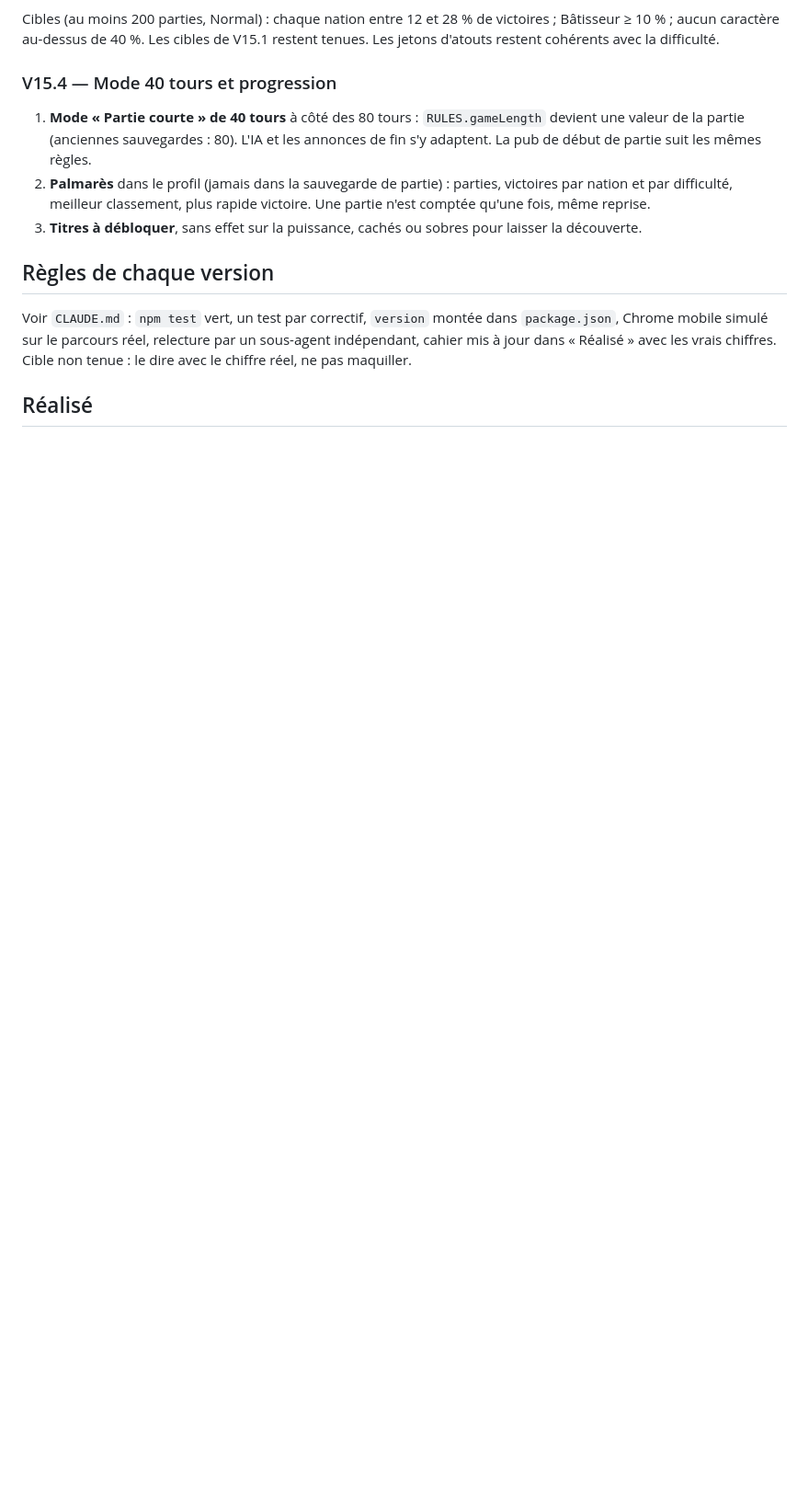
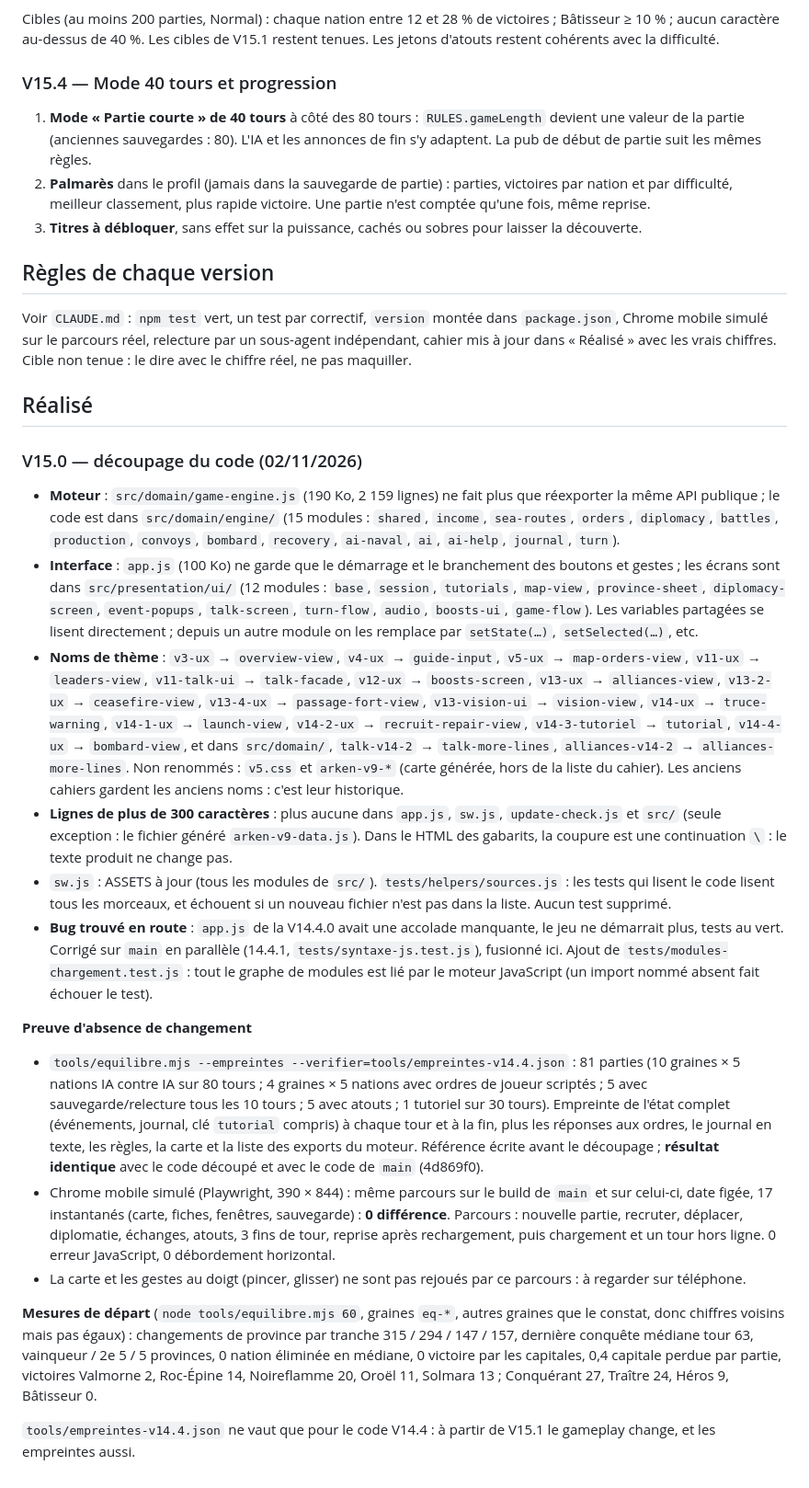
Before and after one commit to scuillerjack-oss/frontieres-arken, a Markdown page: docs/V15-cahier-des-charges.md, the part around the change. Shown at 92% size. Drawn GitHub-style; blank space fills up the shorter version.

Commit message:
V15.0 : cahier complété (section Réalisé) et CLAUDE.md à jour
Co-Authored-By: Claude Opus 5.5 <noreply@anthropic.com>
Claude-Session: https://claude.ai/code/session_01R4W3AetSH2VGfLmybPDecv

```diff
--- a/docs/V15-cahier-des-charges.md
+++ b/docs/V15-cahier-des-charges.md
@@ -80,3 +80,43 @@ le parcours réel, relecture par un sous-agent indépendant, cahier mis à jour
 Cible non tenue : le dire avec le chiffre réel, ne pas maquiller.
 
 ## Réalisé
+
+### V15.0 — découpage du code (02/11/2026)
+- **Moteur** : `src/domain/game-engine.js` (190 Ko, 2 159 lignes) ne fait plus que réexporter la même API publique ; le code est
+  dans `src/domain/engine/` (15 modules : `shared`, `income`, `sea-routes`, `orders`, `diplomacy`, `battles`, `production`,
+  `convoys`, `bombard`, `recovery`, `ai-naval`, `ai`, `ai-help`, `journal`, `turn`).
+- **Interface** : `app.js` (100 Ko) ne garde que le démarrage et le branchement des boutons et gestes ; les écrans sont dans
+  `src/presentation/ui/` (12 modules : `base`, `session`, `tutorials`, `map-view`, `province-sheet`, `diplomacy-screen`,
+  `event-popups`, `talk-screen`, `turn-flow`, `audio`, `boosts-ui`, `game-flow`). Les variables partagées se lisent directement ;
+  depuis un autre module on les remplace par `setState(…)`, `setSelected(…)`, etc.
+- **Noms de thème** : `v3-ux` → `overview-view`, `v4-ux` → `guide-input`, `v5-ux` → `map-orders-view`, `v11-ux` → `leaders-view`,
+  `v11-talk-ui` → `talk-facade`, `v12-ux` → `boosts-screen`, `v13-ux` → `alliances-view`, `v13-2-ux` → `ceasefire-view`,
+  `v13-4-ux` → `passage-fort-view`, `v13-vision-ui` → `vision-view`, `v14-ux` → `truce-warning`, `v14-1-ux` → `launch-view`,
+  `v14-2-ux` → `recruit-repair-view`, `v14-3-tutoriel` → `tutorial`, `v14-4-ux` → `bombard-view`, et dans `src/domain/`,
+  `talk-v14-2` → `talk-more-lines`, `alliances-v14-2` → `alliances-more-lines`. Non renommés : `v5.css` et `arken-v9-*`
+  (carte générée, hors de la liste du cahier). Les anciens cahiers gardent les anciens noms : c'est leur historique.
+- **Lignes de plus de 300 caractères** : plus aucune dans `app.js`, `sw.js`, `update-check.js` et `src/` (seule exception : le
+  fichier généré `arken-v9-data.js`). Dans le HTML des gabarits, la coupure est une continuation `\` : le texte produit ne change pas.
+- `sw.js` : ASSETS à jour (tous les modules de `src/`). `tests/helpers/sources.js` : les tests qui lisent le code lisent tous les
+  morceaux, et échouent si un nouveau fichier n'est pas dans la liste. Aucun test supprimé.
+- **Bug trouvé en route** : `app.js` de la V14.4.0 avait une accolade manquante, le jeu ne démarrait plus, tests au vert. Corrigé sur
+  `main` en parallèle (14.4.1, `tests/syntaxe-js.test.js`), fusionné ici. Ajout de `tests/modules-chargement.test.js` : tout le graphe
+  de modules est lié par le moteur JavaScript (un import nommé absent fait échouer le test).
+
+**Preuve d'absence de changement**
+- `tools/equilibre.mjs --empreintes --verifier=tools/empreintes-v14.4.json` : 81 parties (10 graines × 5 nations IA contre IA sur
+  80 tours ; 4 graines × 5 nations avec ordres de joueur scriptés ; 5 avec sauvegarde/relecture tous les 10 tours ; 5 avec atouts ;
+  1 tutoriel sur 30 tours). Empreinte de l'état complet (événements, journal, clé `tutorial` compris) à chaque tour et à la fin, plus les
+  réponses aux ordres, le journal en texte, les règles, la carte et la liste des exports du moteur.
+  Référence écrite avant le découpage ; **résultat identique** avec le code découpé et avec le code de `main` (4d869f0).
+- Chrome mobile simulé (Playwright, 390 × 844) : même parcours sur le build de `main` et sur celui-ci, date figée, 17 instantanés
+  (carte, fiches, fenêtres, sauvegarde) : **0 différence**. Parcours : nouvelle partie, recruter, déplacer, diplomatie, échanges, atouts,
+  3 fins de tour, reprise après rechargement, puis chargement et un tour hors ligne. 0 erreur JavaScript, 0 débordement horizontal.
+- La carte et les gestes au doigt (pincer, glisser) ne sont pas rejoués par ce parcours : à regarder sur téléphone.
+
+**Mesures de départ** (`node tools/equilibre.mjs 60`, graines `eq-*`, autres graines que le constat, donc chiffres voisins mais pas égaux) :
+changements de province par tranche 315 / 294 / 147 / 157, dernière conquête médiane tour 63, vainqueur / 2e 5 / 5 provinces, 0 nation
+éliminée en médiane, 0 victoire par les capitales, 0,4 capitale perdue par partie, victoires Valmorne 2, Roc-Épine 14, Noireflamme 20,
+Oroël 11, Solmara 13 ; Conquérant 27, Traître 24, Héros 9, Bâtisseur 0.
+
+`tools/empreintes-v14.4.json` ne vaut que pour le code V14.4 : à partir de V15.1 le gameplay change, et les empreintes aussi.
```
Also changed, not shown: CLAUDE.md (+2 -0 lines).
